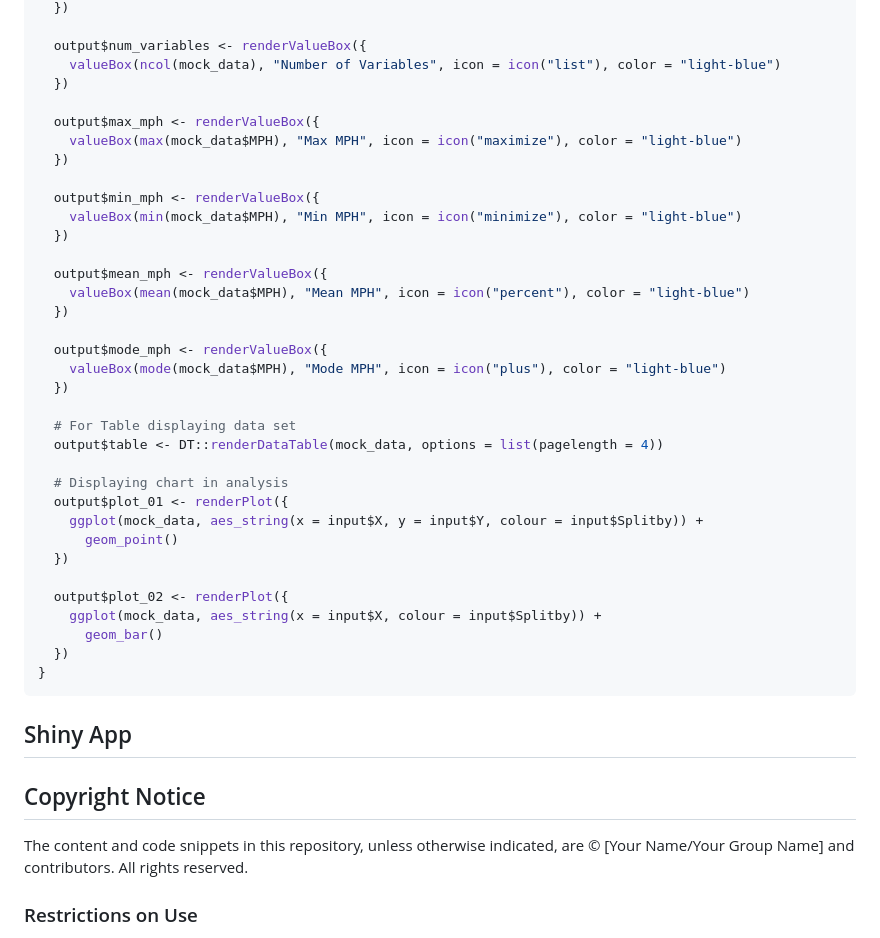
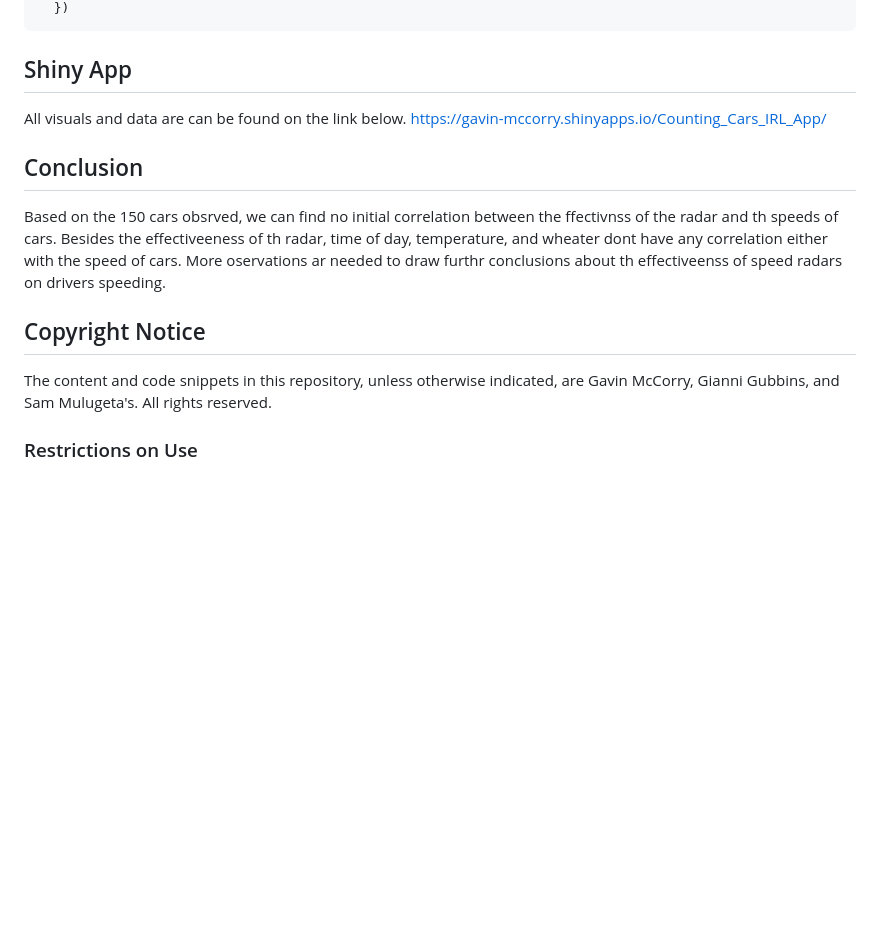
Before and after one commit to Gavin-McCorry/Data-332, a Markdown page: Counting_Cars_IRL_App/README.md, the part around the change printed below. Rendered like a GitHub page; blank space fills up the shorter version.

````diff
--- a/Counting_Cars_IRL_App/README.md
+++ b/Counting_Cars_IRL_App/README.md
@@ -76,47 +37,16 @@ server <- function(input, output) {
   })
-
-  output$num_variables <- renderValueBox({
-    valueBox(ncol(mock_data), "Number of Variables", icon = icon("list"), color = "light-blue")
-  })
-
-  output$max_mph <- renderValueBox({
-    valueBox(max(mock_data$MPH), "Max MPH", icon = icon("maximize"), color = "light-blue")
-  })
-
-  output$min_mph <- renderValueBox({
-    valueBox(min(mock_data$MPH), "Min MPH", icon = icon("minimize"), color = "light-blue")
-  })
-
-  output$mean_mph <- renderValueBox({
-    valueBox(mean(mock_data$MPH), "Mean MPH", icon = icon("percent"), color = "light-blue")
-  })
-
-  output$mode_mph <- renderValueBox({
-    valueBox(mode(mock_data$MPH), "Mode MPH", icon = icon("plus"), color = "light-blue")
-  })
-
-  # For Table displaying data set
-  output$table <- DT::renderDataTable(mock_data, options = list(pagelength = 4))
-
-  # Displaying chart in analysis
-  output$plot_01 <- renderPlot({
-    ggplot(mock_data, aes_string(x = input$X, y = input$Y, colour = input$Splitby)) +
-      geom_point()
-  })
-
-  output$plot_02 <- renderPlot({
-    ggplot(mock_data, aes_string(x = input$X, colour = input$Splitby)) +
-      geom_bar()
-  })
-}
 ```
 
 ## Shiny App
+All visuals and data are can be found on the link below.
+https://gavin-mccorry.shinyapps.io/Counting_Cars_IRL_App/
 
+## Conclusion
+Based on the 150 cars obsrved, we can find no initial correlation between the ffectivnss of the radar and th speeds of cars. Besides the effectiveeness of th radar, time of day, temperature, and wheater dont have any correlation either with the speed of cars. More oservations ar needed to draw furthr conclusions about th effectiveenss of speed radars on drivers speeding.
 
 ## Copyright Notice
 
-The content and code snippets in this repository, unless otherwise indicated, are © [Your Name/Your Group Name] and contributors. All rights reserved.
+The content and code snippets in this repository, unless otherwise indicated, are Gavin McCorry, Gianni Gubbins, and Sam Mulugeta's. All rights reserved.
 
 ### Restrictions on Use
 
````
Also changed, not shown: other parts of Counting_Cars_IRL_App/README.md (+23 -62 lines).
